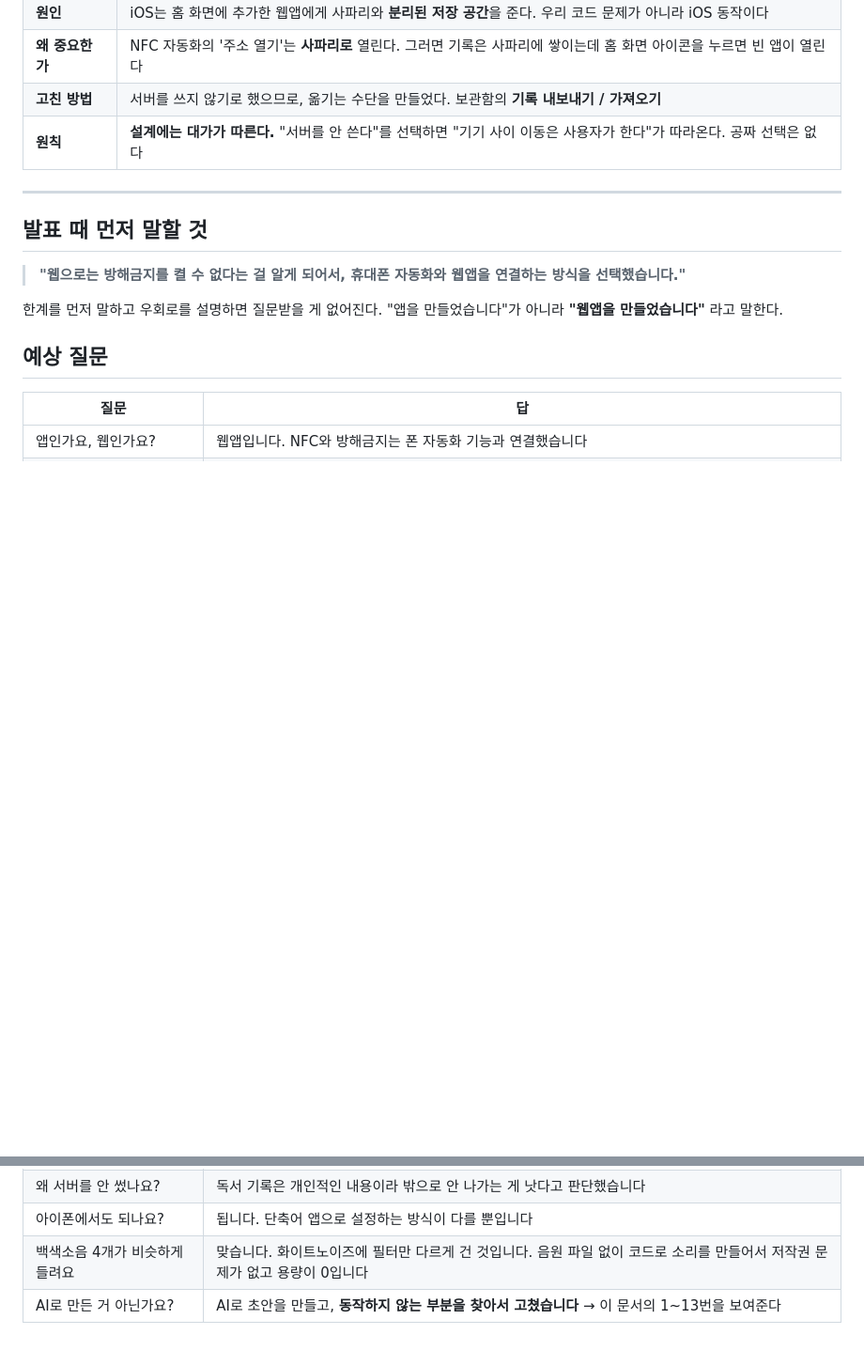
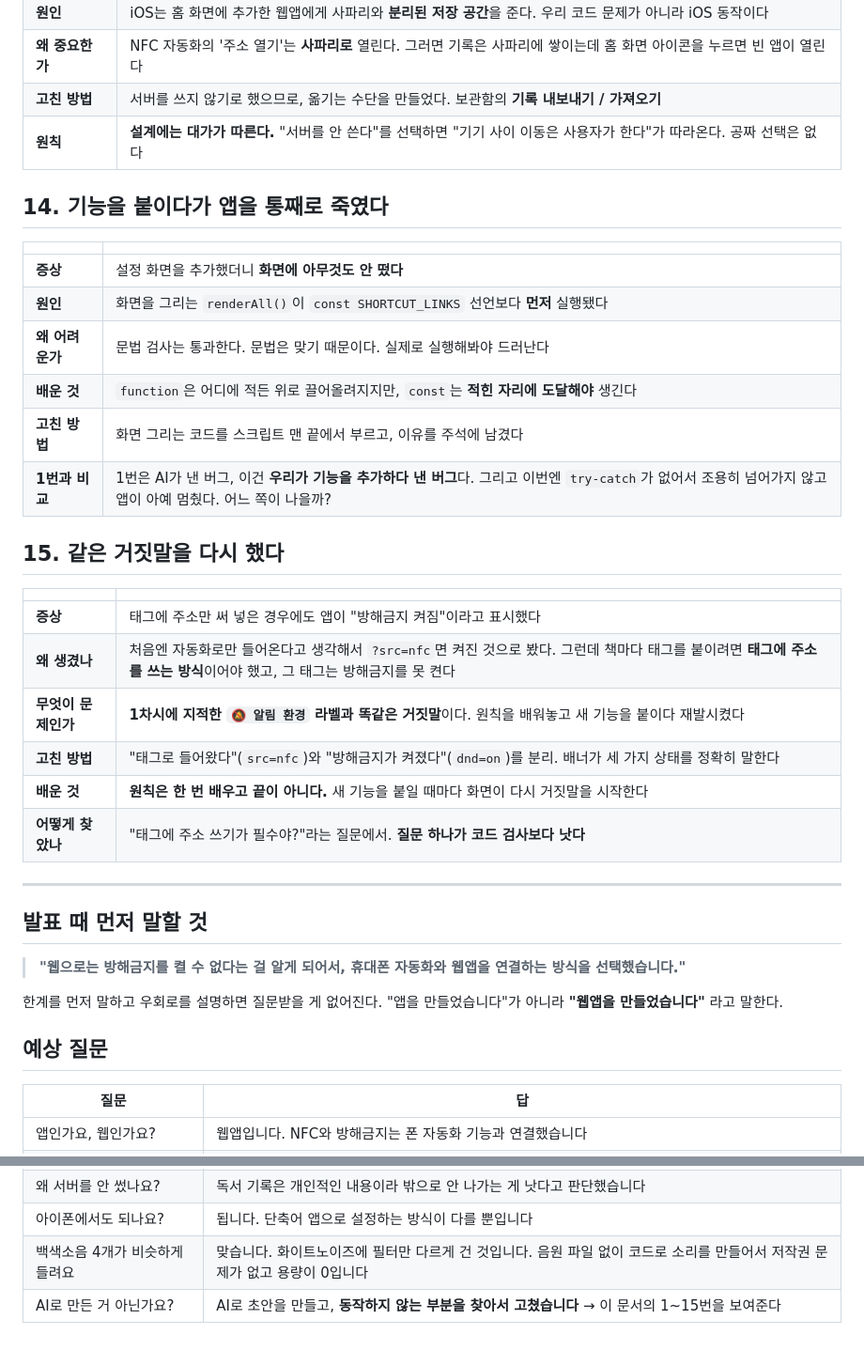
Before and after one commit to fucan0625/bookcok-yangji, a Markdown page: 고친-버그-목록.md, 2 parts joined by grey strips. Shown at 94% size. Rendered like a GitHub page; blank space fills up the shorter version.

Commit message:
버그 목록에 14·15번 추가

```diff
--- a/고친-버그-목록.md
+++ b/고친-버그-목록.md
@@ -137,6 +137,28 @@ AI가 만든 첫 화면은 **동작하는 것처럼 보이지만 실제로는
 | **고친 방법** | 서버를 쓰지 않기로 했으므로, 옮기는 수단을 만들었다. 보관함의 **기록 내보내기 / 가져오기** |
 | **원칙** | **설계에는 대가가 따른다.** "서버를 안 쓴다"를 선택하면 "기기 사이 이동은 사용자가 한다"가 따라온다. 공짜 선택은 없다 |
 
+## 14. 기능을 붙이다가 앱을 통째로 죽였다
+
+| | |
+|---|---|
+| **증상** | 설정 화면을 추가했더니 **화면에 아무것도 안 떴다** |
+| **원인** | 화면을 그리는 `renderAll()`이 `const SHORTCUT_LINKS` 선언보다 **먼저** 실행됐다 |
+| **왜 어려운가** | 문법 검사는 통과한다. 문법은 맞기 때문이다. 실제로 실행해봐야 드러난다 |
+| **배운 것** | `function`은 어디에 적든 위로 끌어올려지지만, `const`는 **적힌 자리에 도달해야** 생긴다 |
+| **고친 방법** | 화면 그리는 코드를 스크립트 맨 끝에서 부르고, 이유를 주석에 남겼다 |
+| **1번과 비교** | 1번은 AI가 낸 버그, 이건 **우리가 기능을 추가하다 낸 버그**다. 그리고 이번엔 `try-catch`가 없어서 조용히 넘어가지 않고 앱이 아예 멈췄다. 어느 쪽이 나을까? |
+
+## 15. 같은 거짓말을 다시 했다
+
+| | |
+|---|---|
+| **증상** | 태그에 주소만 써 넣은 경우에도 앱이 "방해금지 켜짐"이라고 표시했다 |
+| **왜 생겼나** | 처음엔 자동화로만 들어온다고 생각해서 `?src=nfc`면 켜진 것으로 봤다. 그런데 책마다 태그를 붙이려면 **태그에 주소를 쓰는 방식**이어야 했고, 그 태그는 방해금지를 못 켠다 |
+| **무엇이 문제인가** | **1차시에 지적한 `🔕 알림 환경` 라벨과 똑같은 거짓말**이다. 원칙을 배워놓고 새 기능을 붙이다 재발시켰다 |
+| **고친 방법** | "태그로 들어왔다"(`src=nfc`)와 "방해금지가 켜졌다"(`dnd=on`)를 분리. 배너가 세 가지 상태를 정확히 말한다 |
+| **배운 것** | **원칙은 한 번 배우고 끝이 아니다.** 새 기능을 붙일 때마다 화면이 다시 거짓말을 시작한다 |
+| **어떻게 찾았나** | "태그에 주소 쓰기가 필수야?"라는 질문에서. **질문 하나가 코드 검사보다 낫다** |
+
 ---
 
 ## 발표 때 먼저 말할 것
@@ -157,4 +179,4 @@ AI가 만든 첫 화면은 **동작하는 것처럼 보이지만 실제로는
 | 왜 서버를 안 썼나요? | 독서 기록은 개인적인 내용이라 밖으로 안 나가는 게 낫다고 판단했습니다 |
 | 아이폰에서도 되나요? | 됩니다. 단축어 앱으로 설정하는 방식이 다를 뿐입니다 |
 | 백색소음 4개가 비슷하게 들려요 | 맞습니다. 화이트노이즈에 필터만 다르게 건 것입니다. 음원 파일 없이 코드로 소리를 만들어서 저작권 문제가 없고 용량이 0입니다 |
-| AI로 만든 거 아닌가요? | AI로 초안을 만들고, **동작하지 않는 부분을 찾아서 고쳤습니다** → 이 문서의 1~13번을 보여준다 |
+| AI로 만든 거 아닌가요? | AI로 초안을 만들고, **동작하지 않는 부분을 찾아서 고쳤습니다** → 이 문서의 1~15번을 보여준다 |
```
